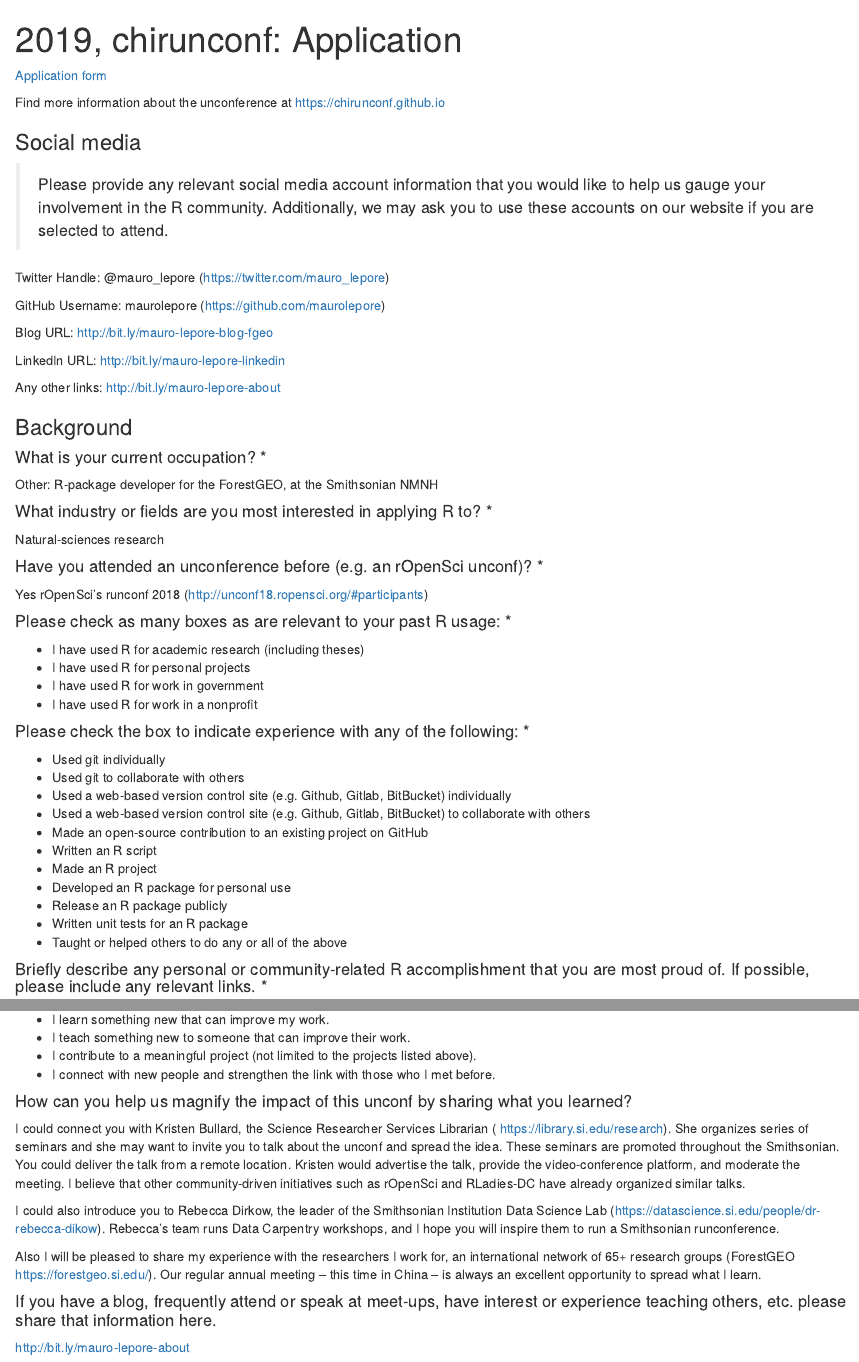
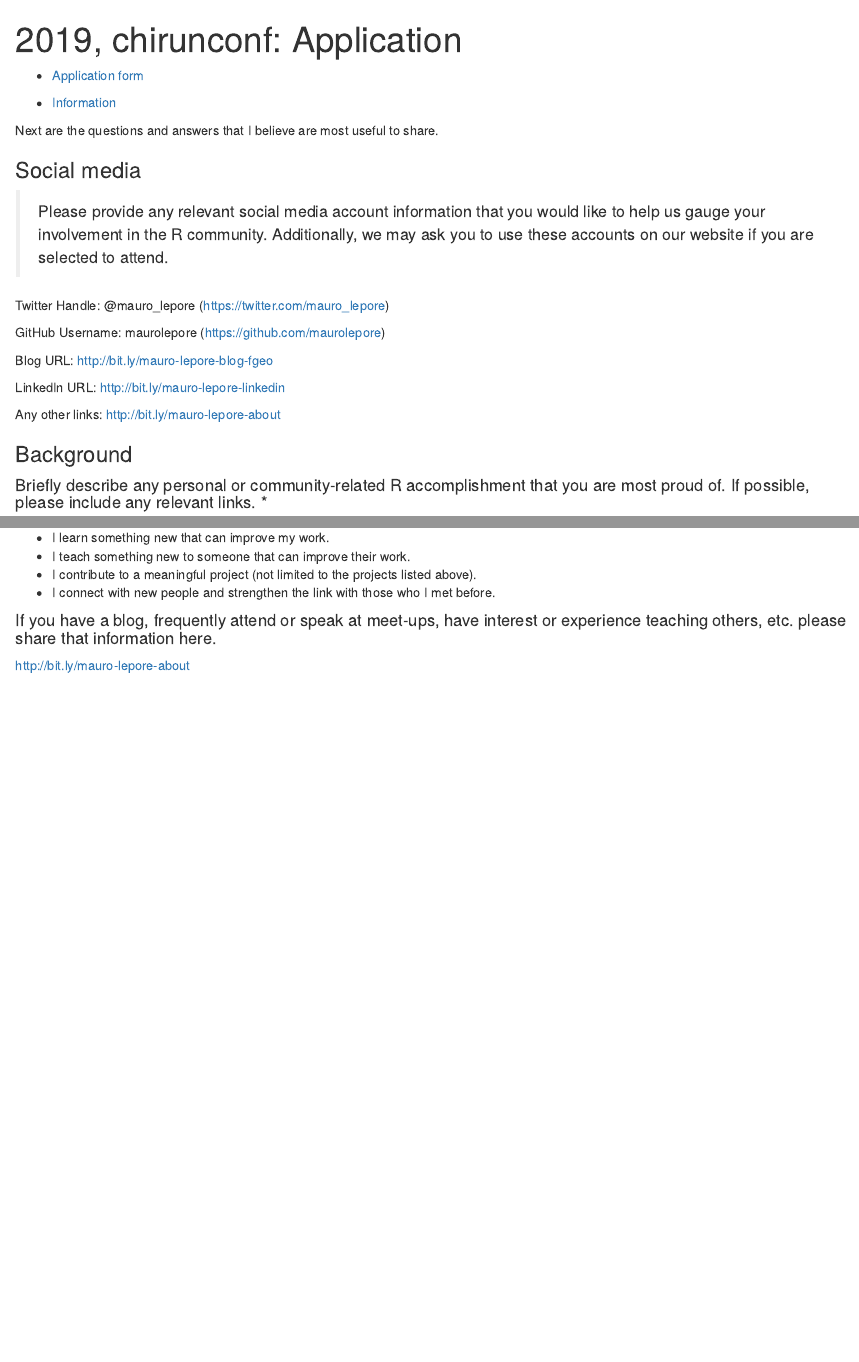
Before and after one commit to maurolepore/conf, an R Markdown document (vignettes/2019_chirunconf_application.Rmd): the page in a window 1100 px wide, from its top, and a second part further down, joined at a grey line. Rendered offline with R 4.5, knitr and Pandoc, with nearby package versions.

Commit message:
Polish articles

````diff
--- a/vignettes/2019_chirunconf_application.Rmd
+++ b/vignettes/2019_chirunconf_application.Rmd
@@ -9,9 +11,11 @@ knitr::opts_chunk$set(
 )
 ```
 
-[Application form](https://docs.google.com/forms/d/1Vc8jHxXlZ_ZDzRNFX5eX58avS66fA_ayX1p3FyfO_e4/viewform?edit_requested=true)
+* [Application form](https://docs.google.com/forms/d/1Vc8jHxXlZ_ZDzRNFX5eX58avS66fA_ayX1p3FyfO_e4/viewform?edit_requested=true)
 
-Find more information about the unconference at <https://chirunconf.github.io>
+* [Information](https://chirunconf.github.io)
+
+Next are the questions and answers that I believe are most useful to share.
 
 ### Social media
 
@@ -29,39 +33,6 @@ Any other links: <http://bit.ly/mauro-lepore-about>
 
 ### Background
 
-#### What is your current occupation? *
-
-Other: R-package developer for the ForestGEO, at the Smithsonian NMNH
-
-#### What industry or fields are you most interested in applying R to? *
-
-Natural-sciences research
-
-#### Have you attended an unconference before (e.g. an rOpenSci unconf)? *
-
-Yes rOpenSci's runconf 2018 (<http://unconf18.ropensci.org/#participants>)
-
-#### Please check as many boxes as are relevant to your past R usage: *
-
-* I have used R for academic research (including theses)
-* I have used R for personal projects
-* I have used R for work in government
-* I have used R for work in a nonprofit
-
-#### Please check the box to indicate experience with any of the following: *
-
-* Used git individually
-* Used git to collaborate with others
-* Used a web-based version control site (e.g. Github, Gitlab, BitBucket) individually
-* Used a web-based version control site (e.g. Github, Gitlab, BitBucket) to collaborate with others
-* Made an open-source contribution to an existing project on GitHub
-* Written an R script
-* Made an R project
-* Developed an R package for personal use
-* Release an R package publicly
-* Written unit tests for an R package
-* Taught or helped others to do any or all of the above
-
 #### Briefly describe any personal or community-related R accomplishment that you are most proud of. If possible, please include any relevant links. *
 
 What I am most proud of is that in the last couple of years I have participated in multiple and diverse communities that support open software, reproducible research, and diversity, including rOpensci, The Carpentries, LatinR, and R-Ladies (<http://bit.ly/mauro-lepore-about>).
````
Also changed, not shown: vignettes/2018_ropensci-runconf_experience.Rmd (+8 -4 lines), vignettes/2019_chirunconf_application.Rmd (24 more changed lines), 2 other files.
